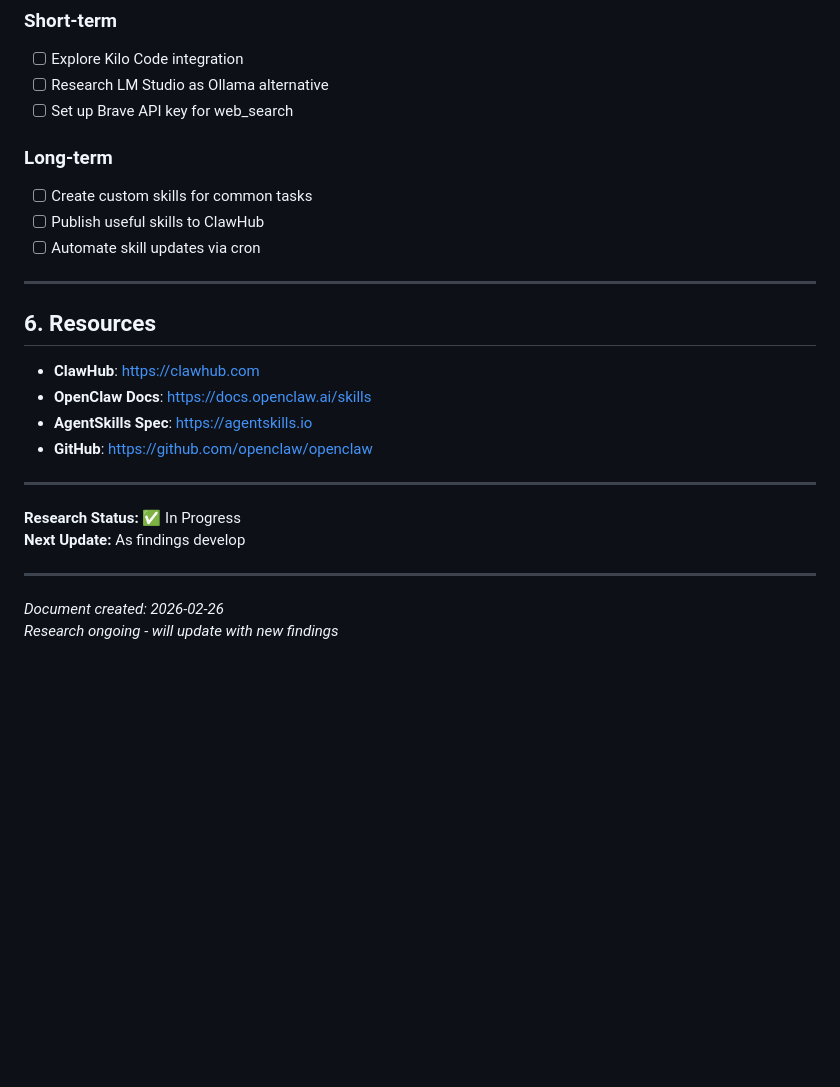
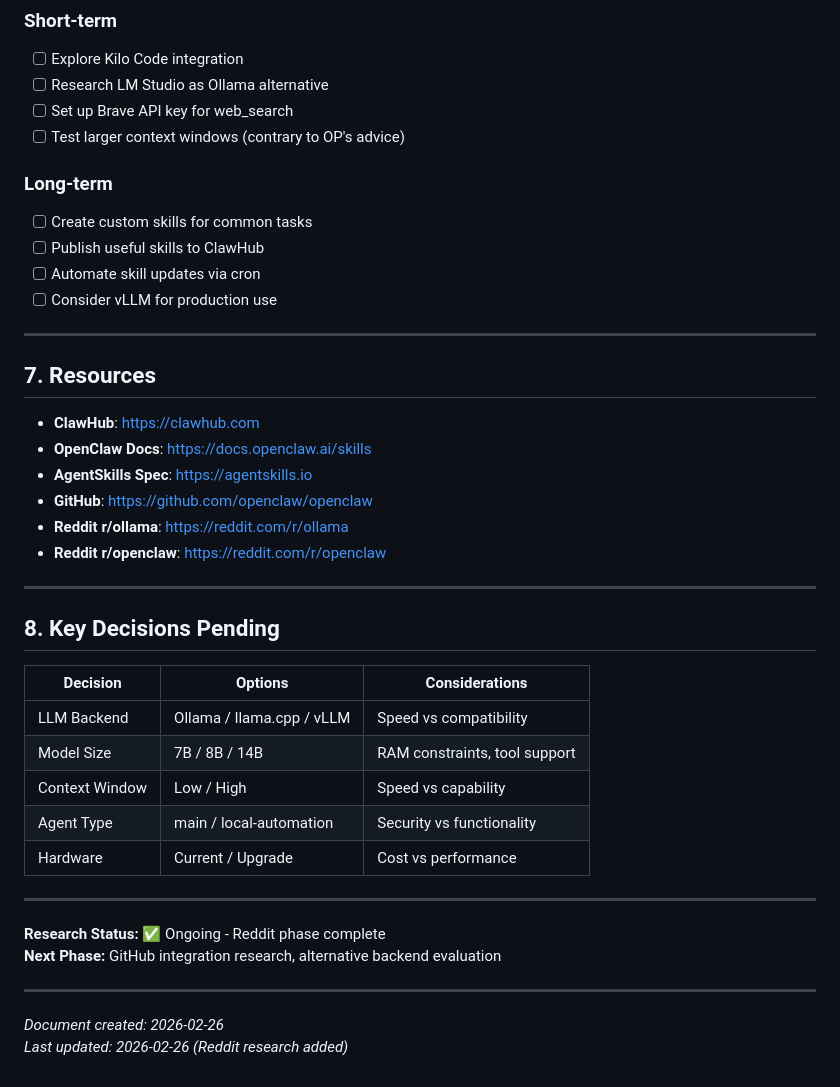
Before and after one commit to AIKAREN12345-ctrl/karen-openclaw-workspace, a Markdown page: RESEARCH-2026-02-26.md, the part around one of its changes. GitHub-like rendering; blank space fills up the shorter version.

```diff
--- a/RESEARCH-2026-02-26.md
+++ b/RESEARCH-2026-02-26.md
@@ -146,27 +205,43 @@ The `local-automation` agent's network isolation is **by design for security**.
 - [ ] Explore Kilo Code integration
 - [ ] Research LM Studio as Ollama alternative
 - [ ] Set up Brave API key for web_search
+- [ ] Test larger context windows (contrary to OP's advice)
 
 ### Long-term
 - [ ] Create custom skills for common tasks
 - [ ] Publish useful skills to ClawHub
 - [ ] Automate skill updates via cron
+- [ ] Consider vLLM for production use
 
 ---
 
-## 6. Resources
+## 7. Resources
 
 - **ClawHub**: https://clawhub.com
 - **OpenClaw Docs**: https://docs.openclaw.ai/skills
 - **AgentSkills Spec**: https://agentskills.io
 - **GitHub**: https://github.com/openclaw/openclaw
+- **Reddit r/ollama**: https://reddit.com/r/ollama
+- **Reddit r/openclaw**: https://reddit.com/r/openclaw
 
 ---
 
-**Research Status:** ✅ In Progress
-**Next Update:** As findings develop
+## 8. Key Decisions Pending
+
+| Decision | Options | Considerations |
+|----------|---------|----------------|
+| LLM Backend | Ollama / llama.cpp / vLLM | Speed vs compatibility |
+| Model Size | 7B / 8B / 14B | RAM constraints, tool support |
+| Context Window | Low / High | Speed vs capability |
+| Agent Type | main / local-automation | Security vs functionality |
+| Hardware | Current / Upgrade | Cost vs performance |
+
+---
+
+**Research Status:** ✅ Ongoing - Reddit phase complete
+**Next Phase:** GitHub integration research, alternative backend evaluation
 
 ---
 
 *Document created: 2026-02-26*
-*Research ongoing - will update with new findings*
+*Last updated: 2026-02-26 (Reddit research added)*
```
Also changed, not shown: other parts of RESEARCH-2026-02-26.md (+60 -1 lines).
